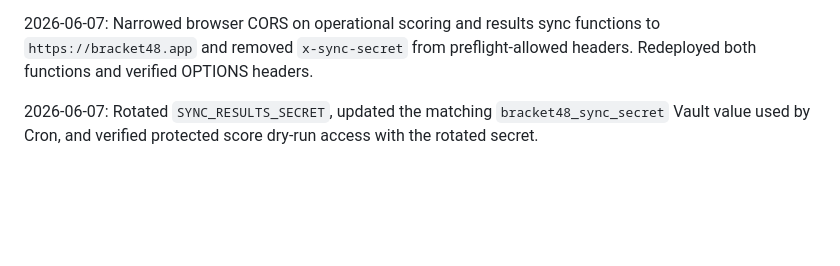
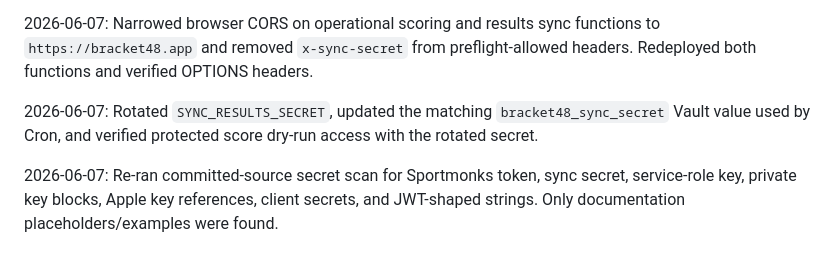
Before and after one commit to 0xRAG/bracket-48, a Markdown page: tickets/WCB-026-full-appsec-review.md, the part around one of its changes. Rendered like a GitHub page; blank space fills up the shorter version.

Commit message:
Record AppSec secret scan

```diff
--- a/tickets/WCB-026-full-appsec-review.md
+++ b/tickets/WCB-026-full-appsec-review.md
@@ -81,3 +81,5 @@ Requested by Ryan as a full AppSec review of frontend, backend, auth, and public
 2026-06-07: Narrowed browser CORS on operational scoring and results sync functions to `https://bracket48.app` and removed `x-sync-secret` from preflight-allowed headers. Redeployed both functions and verified OPTIONS headers.
 
 2026-06-07: Rotated `SYNC_RESULTS_SECRET`, updated the matching `bracket48_sync_secret` Vault value used by Cron, and verified protected score dry-run access with the rotated secret.
+
+2026-06-07: Re-ran committed-source secret scan for Sportmonks token, sync secret, service-role key, private key blocks, Apple key references, client secrets, and JWT-shaped strings. Only documentation placeholders/examples were found.
```
Also changed, not shown: other parts of tickets/WCB-026-full-appsec-review.md (+1 -1 lines), docs/APPSEC_REVIEW_2026-06-07.md (+1 -0 lines).
